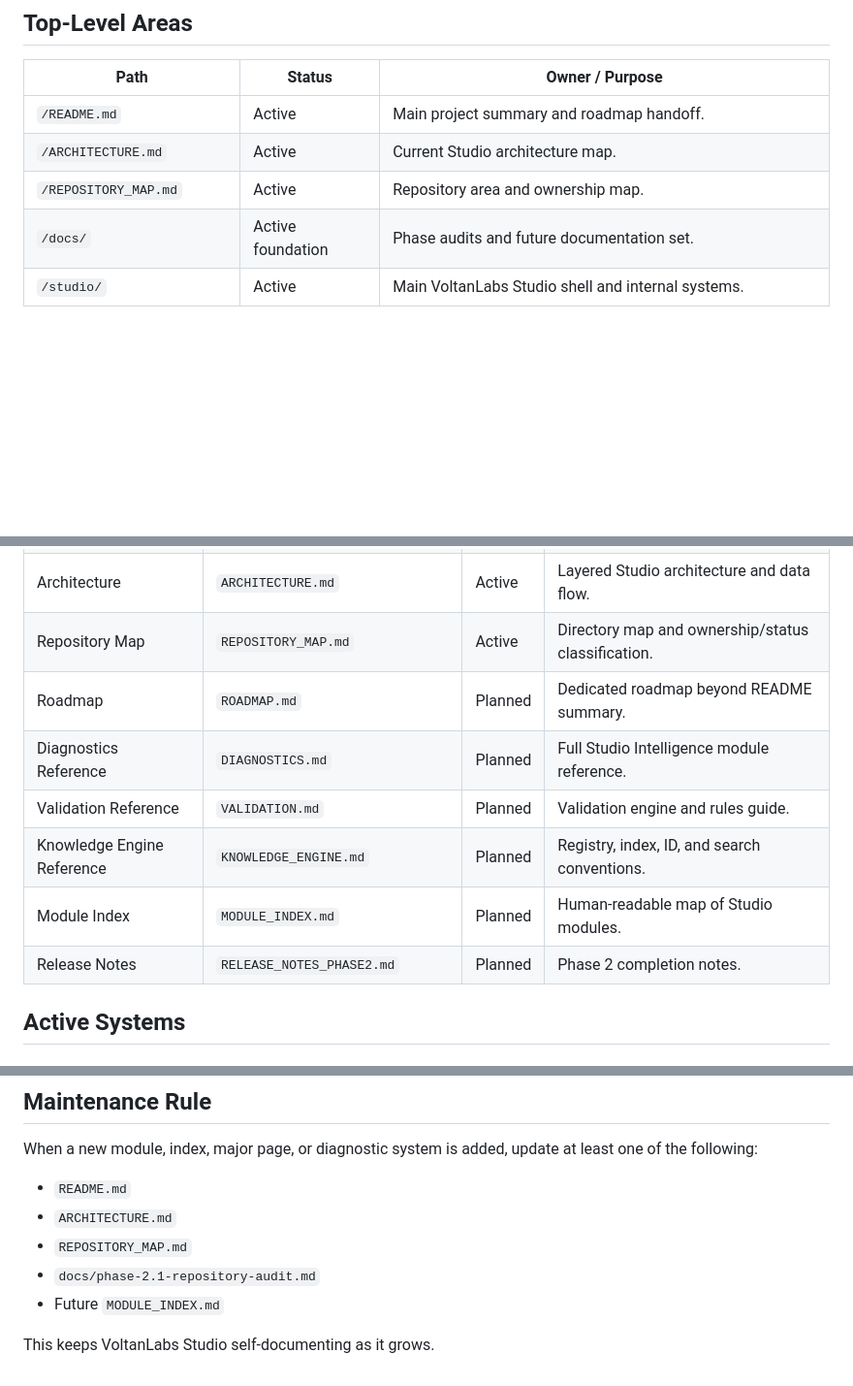
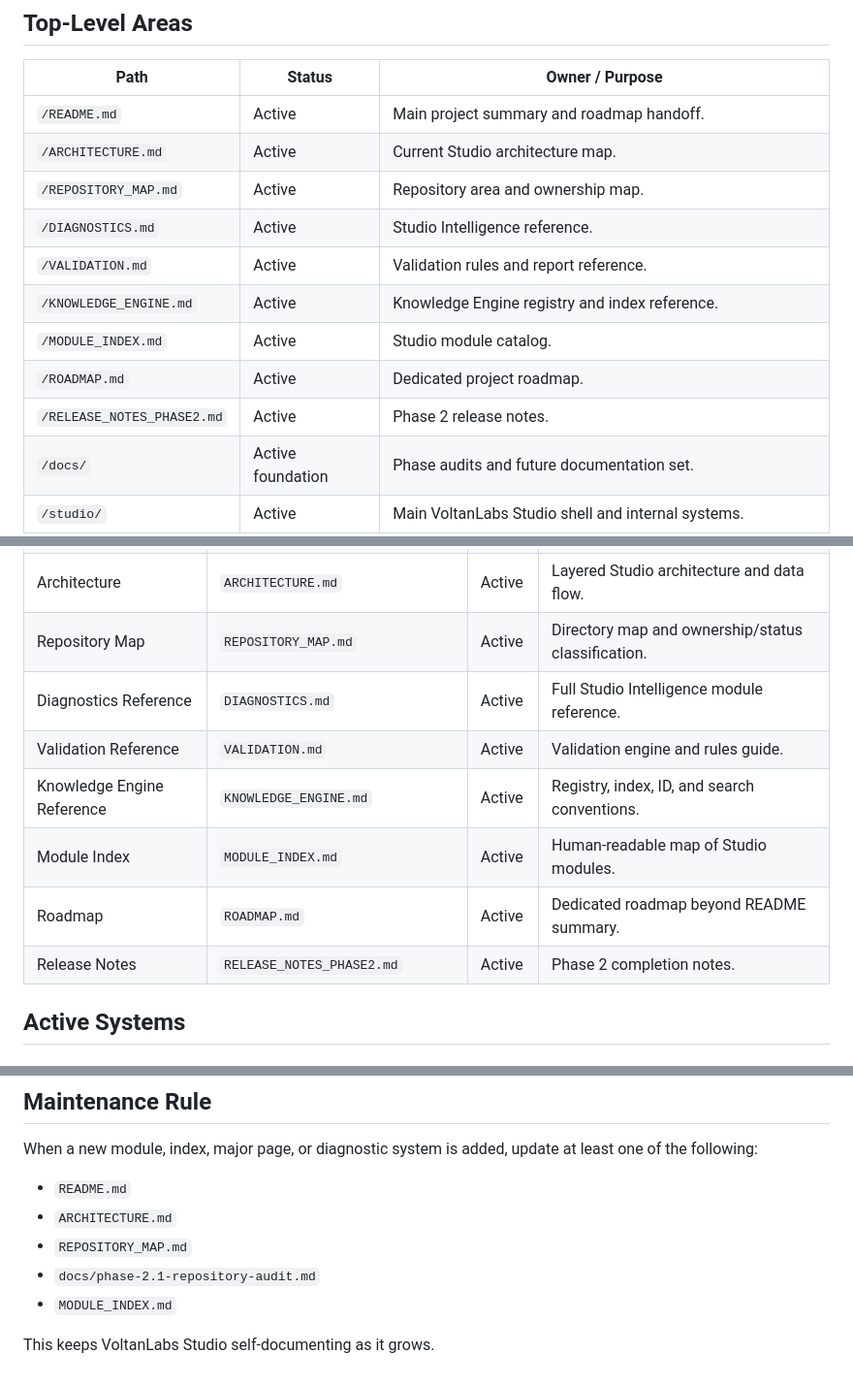
Before and after one commit to voltanlabs/voltanlabs.github.io, a Markdown page: REPOSITORY_MAP.md, 3 parts joined by grey strips. Shown at 97% size. Drawn GitHub-style; blank space fills up the shorter version.

Commit message:
Wire final docs into repository map

```diff
--- a/REPOSITORY_MAP.md
+++ b/REPOSITORY_MAP.md
@@ -24,6 +24,12 @@ It separates active systems, active foundations, planned systems, and areas that
 | `/README.md` | Active | Main project summary and roadmap handoff. |
 | `/ARCHITECTURE.md` | Active | Current Studio architecture map. |
 | `/REPOSITORY_MAP.md` | Active | Repository area and ownership map. |
+| `/DIAGNOSTICS.md` | Active | Studio Intelligence reference. |
+| `/VALIDATION.md` | Active | Validation rules and report reference. |
+| `/KNOWLEDGE_ENGINE.md` | Active | Knowledge Engine registry and index reference. |
+| `/MODULE_INDEX.md` | Active | Studio module catalog. |
+| `/ROADMAP.md` | Active | Dedicated project roadmap. |
+| `/RELEASE_NOTES_PHASE2.md` | Active | Phase 2 release notes. |
 | `/docs/` | Active foundation | Phase audits and future documentation set. |
 | `/studio/` | Active | Main VoltanLabs Studio shell and internal systems. |
 | `/assets/` | Active | Shared JavaScript, CSS, images, runtime helpers, and tool support files. |
@@ -98,12 +104,12 @@ assets/
 | Phase 2.1 Audit | `docs/phase-2.1-repository-audit.md` | Active | Current documentation and architecture audit. |
 | Architecture | `ARCHITECTURE.md` | Active | Layered Studio architecture and data flow. |
 | Repository Map | `REPOSITORY_MAP.md` | Active | Directory map and ownership/status classification. |
-| Roadmap | `ROADMAP.md` | Planned | Dedicated roadmap beyond README summary. |
-| Diagnostics Reference | `DIAGNOSTICS.md` | Planned | Full Studio Intelligence module reference. |
-| Validation Reference | `VALIDATION.md` | Planned | Validation engine and rules guide. |
-| Knowledge Engine Reference | `KNOWLEDGE_ENGINE.md` | Planned | Registry, index, ID, and search conventions. |
-| Module Index | `MODULE_INDEX.md` | Planned | Human-readable map of Studio modules. |
-| Release Notes | `RELEASE_NOTES_PHASE2.md` | Planned | Phase 2 completion notes. |
+| Diagnostics Reference | `DIAGNOSTICS.md` | Active | Full Studio Intelligence module reference. |
+| Validation Reference | `VALIDATION.md` | Active | Validation engine and rules guide. |
+| Knowledge Engine Reference | `KNOWLEDGE_ENGINE.md` | Active | Registry, index, ID, and search conventions. |
+| Module Index | `MODULE_INDEX.md` | Active | Human-readable map of Studio modules. |
+| Roadmap | `ROADMAP.md` | Active | Dedicated roadmap beyond README summary. |
+| Release Notes | `RELEASE_NOTES_PHASE2.md` | Active | Phase 2 completion notes. |
 
 ## Active Systems
 
@@ -261,6 +267,6 @@ When a new module, index, major page, or diagnostic system is added, update at l
 - `ARCHITECTURE.md`
 - `REPOSITORY_MAP.md`
 - `docs/phase-2.1-repository-audit.md`
-- Future `MODULE_INDEX.md`
+- `MODULE_INDEX.md`
 
 This keeps VoltanLabs Studio self-documenting as it grows.
```
